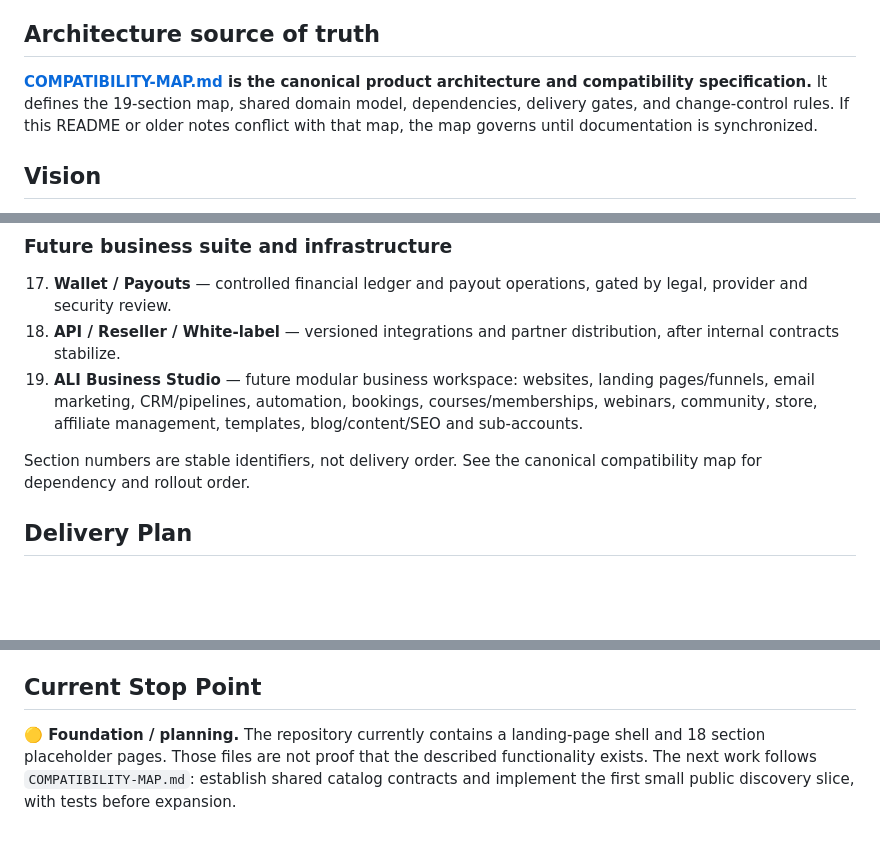
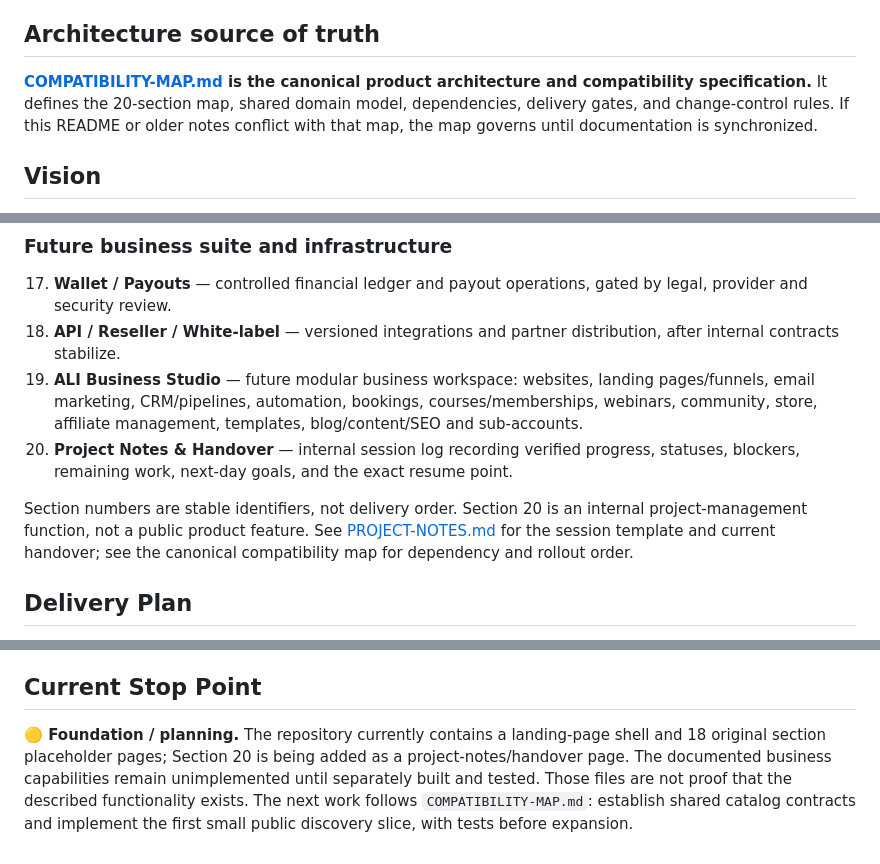
Before and after one commit to AligasSRM/Ali-partners-, a Markdown page: README.md, 3 parts joined by grey strips. GitHub-like rendering; blank space fills up the shorter version.

Commit message:
docs: document section 20 project handover

```diff
--- a/README.md
+++ b/README.md
@@ -7,7 +7,7 @@
 
 ## Architecture source of truth
 
-**[COMPATIBILITY-MAP.md](COMPATIBILITY-MAP.md) is the canonical product architecture and compatibility specification.** It defines the 19-section map, shared domain model, dependencies, delivery gates, and change-control rules. If this README or older notes conflict with that map, the map governs until documentation is synchronized.
+**[COMPATIBILITY-MAP.md](COMPATIBILITY-MAP.md) is the canonical product architecture and compatibility specification.** It defines the 20-section map, shared domain model, dependencies, delivery gates, and change-control rules. If this README or older notes conflict with that map, the map governs until documentation is synchronized.
 
 ## Vision
 
@@ -41,8 +41,9 @@ This project uses the general business-platform model as a structural benchmark,
 17. **Wallet / Payouts** — controlled financial ledger and payout operations, gated by legal, provider and security review.
 18. **API / Reseller / White-label** — versioned integrations and partner distribution, after internal contracts stabilize.
 19. **ALI Business Studio** — future modular business workspace: websites, landing pages/funnels, email marketing, CRM/pipelines, automation, bookings, courses/memberships, webinars, community, store, affiliate management, templates, blog/content/SEO and sub-accounts.
+20. **Project Notes & Handover** — internal session log recording verified progress, statuses, blockers, remaining work, next-day goals, and the exact resume point.
 
-Section numbers are stable identifiers, not delivery order. See the canonical compatibility map for dependency and rollout order.
+Section numbers are stable identifiers, not delivery order. Section 20 is an internal project-management function, not a public product feature. See [PROJECT-NOTES.md](PROJECT-NOTES.md) for the session template and current handover; see the canonical compatibility map for dependency and rollout order.
 
 ## Delivery Plan
 
@@ -73,4 +74,4 @@ Section numbers are stable identifiers, not delivery order. See the canonical co
 
 ## Current Stop Point
 
-**🟡 Foundation / planning.** The repository currently contains a landing-page shell and 18 section placeholder pages. Those files are not proof that the described functionality exists. The next work follows `COMPATIBILITY-MAP.md`: establish shared catalog contracts and implement the first small public discovery slice, with tests before expansion.
+**🟡 Foundation / planning.** The repository currently contains a landing-page shell and 18 original section placeholder pages; Section 20 is being added as a project-notes/handover page. The documented business capabilities remain unimplemented until separately built and tested. Those files are not proof that the described functionality exists. The next work follows `COMPATIBILITY-MAP.md`: establish shared catalog contracts and implement the first small public discovery slice, with tests before expansion.
```
